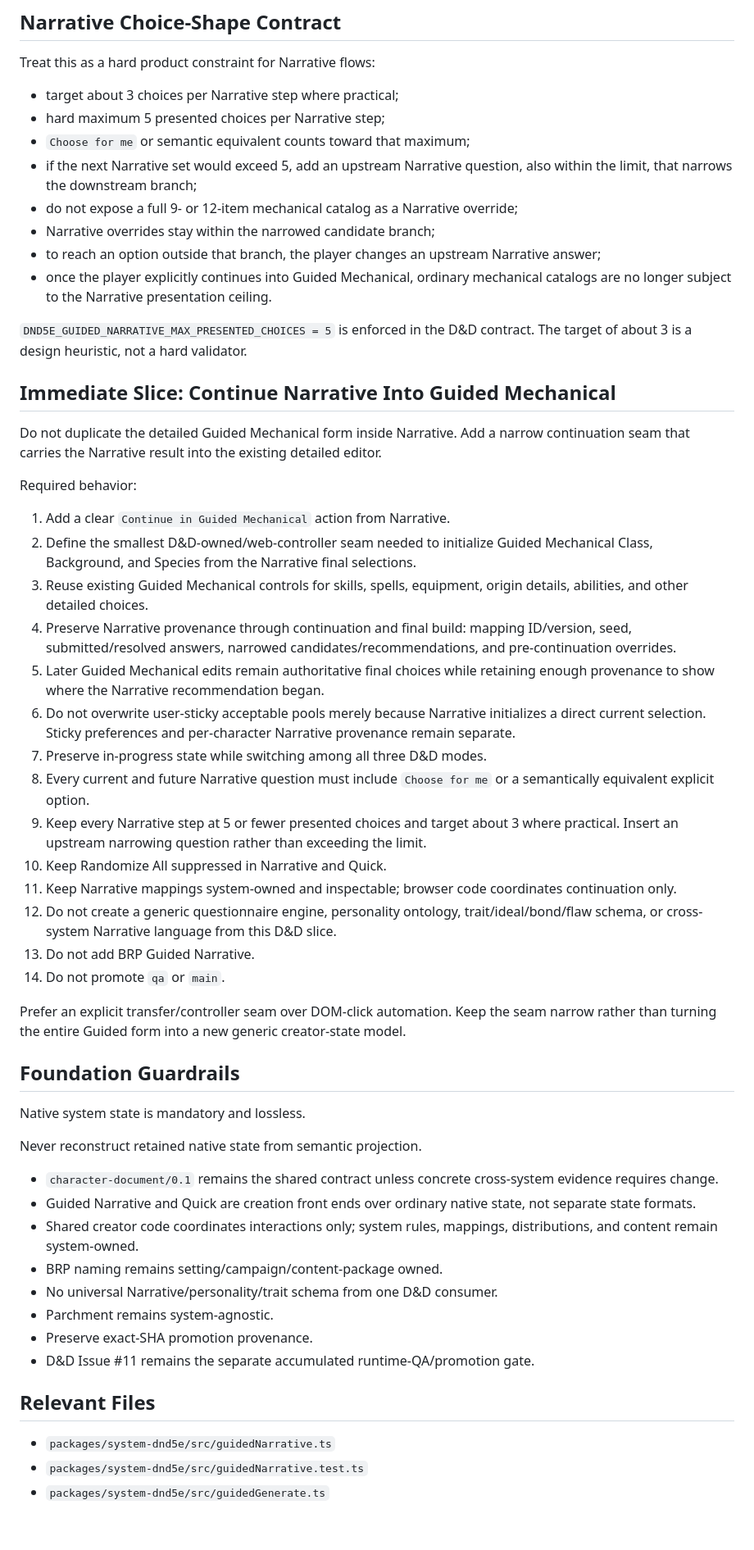
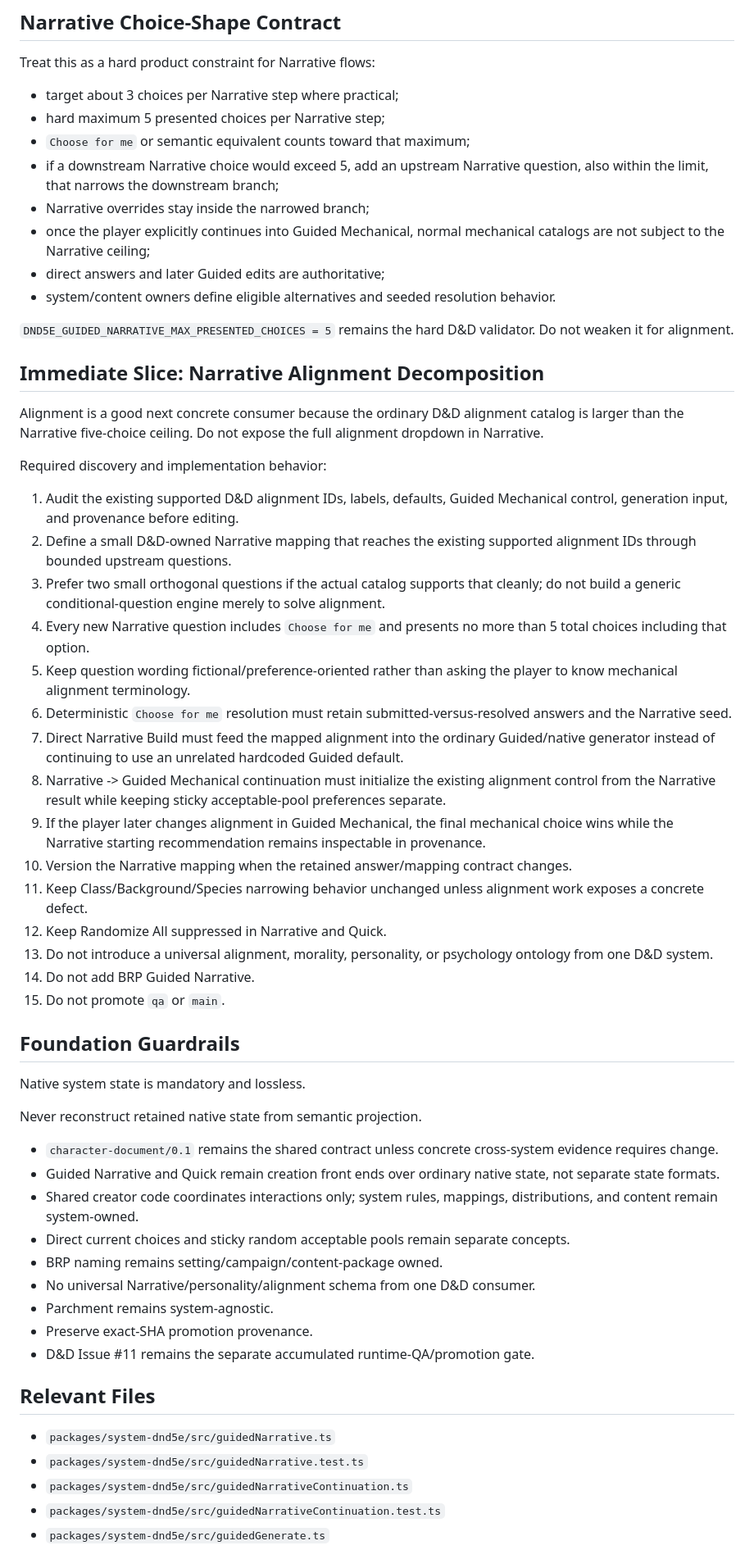
Before and after one commit to Three-Wheeled-Sloth-Studio/Character-Forge, a Markdown page: refs/handoffs/next-dev-prompt.md, the part around one of its changes. Shown at 82% size. Drawn GitHub-style; blank space fills up the shorter version.

Commit message:
docs: queue Narrative alignment decomposition

```diff
--- a/refs/handoffs/next-dev-prompt.md
+++ b/refs/handoffs/next-dev-prompt.md
@@ -71,36 +67,35 @@ Treat this as a hard product constraint for Narrative flows:
 - target about 3 choices per Narrative step where practical;
 - hard maximum 5 presented choices per Narrative step;
 - `Choose for me` or semantic equivalent counts toward that maximum;
-- if the next Narrative set would exceed 5, add an upstream Narrative question, also within the limit, that narrows the downstream branch;
-- do not expose a full 9- or 12-item mechanical catalog as a Narrative override;
-- Narrative overrides stay within the narrowed candidate branch;
-- to reach an option outside that branch, the player changes an upstream Narrative answer;
-- once the player explicitly continues into Guided Mechanical, ordinary mechanical catalogs are no longer subject to the Narrative presentation ceiling.
+- if a downstream Narrative choice would exceed 5, add an upstream Narrative question, also within the limit, that narrows the downstream branch;
+- Narrative overrides stay inside the narrowed branch;
+- once the player explicitly continues into Guided Mechanical, normal mechanical catalogs are not subject to the Narrative ceiling;
+- direct answers and later Guided edits are authoritative;
+- system/content owners define eligible alternatives and seeded resolution behavior.
 
-`DND5E_GUIDED_NARRATIVE_MAX_PRESENTED_CHOICES = 5` is enforced in the D&D contract. The target of about 3 is a design heuristic, not a hard validator.
+`DND5E_GUIDED_NARRATIVE_MAX_PRESENTED_CHOICES = 5` remains the hard D&D validator. Do not weaken it for alignment.
 
-## Immediate Slice: Continue Narrative Into Guided Mechanical
+## Immediate Slice: Narrative Alignment Decomposition
 
-Do not duplicate the detailed Guided Mechanical form inside Narrative. Add a narrow continuation seam that carries the Narrative result into the existing detailed editor.
+Alignment is a good next concrete consumer because the ordinary D&D alignment catalog is larger than the Narrative five-choice ceiling. Do not expose the full alignment dropdown in Narrative.
 
-Required behavior:
+Required discovery and implementation behavior:
 
-1. Add a clear `Continue in Guided Mechanical` action from Narrative.
-2. Define the smallest D&D-owned/web-controller seam needed to initialize Guided Mechanical Class, Background, and Species from the Narrative final selections.
-3. Reuse existing Guided Mechanical controls for skills, spells, equipment, origin details, abilities, and other detailed choices.
-4. Preserve Narrative provenance through continuation and final build: mapping ID/version, seed, submitted/resolved answers, narrowed candidates/recommendations, and pre-continuation overrides.
-5. Later Guided Mechanical edits remain authoritative final choices while retaining enough provenance to show where the Narrative recommendation began.
-6. Do not overwrite user-sticky acceptable pools merely because Narrative initializes a direct current selection. Sticky preferences and per-character Narrative provenance remain separate.
-7. Preserve in-progress state while switching among all three D&D modes.
-8. Every current and future Narrative question must include `Choose for me` or a semantically equivalent explicit option.
-9. Keep every Narrative step at 5 or fewer presented choices and target about 3 where practical. Insert an upstream narrowing question rather than exceeding the limit.
-10. Keep Randomize All suppressed in Narrative and Quick.
-11. Keep Narrative mappings system-owned and inspectable; browser code coordinates continuation only.
-12. Do not create a generic questionnaire engine, personality ontology, trait/ideal/bond/flaw schema, or cross-system Narrative language from this D&D slice.
-13. Do not add BRP Guided Narrative.
-14. Do not promote `qa` or `main`.
-
-Prefer an explicit transfer/controller seam over DOM-click automation. Keep the seam narrow rather than turning the entire Guided form into a new generic creator-state model.
+1. Audit the existing supported D&D alignment IDs, labels, defaults, Guided Mechanical control, generation input, and provenance before editing.
+2. Define a small D&D-owned Narrative mapping that reaches the existing supported alignment IDs through bounded upstream questions.
+3. Prefer two small orthogonal questions if the actual catalog supports that cleanly; do not build a generic conditional-question engine merely to solve alignment.
+4. Every new Narrative question includes `Choose for me` and presents no more than 5 total choices including that option.
+5. Keep question wording fictional/preference-oriented rather than asking the player to know mechanical alignment terminology.
+6. Deterministic `Choose for me` resolution must retain submitted-versus-resolved answers and the Narrative seed.
+7. Direct Narrative Build must feed the mapped alignment into the ordinary Guided/native generator instead of continuing to use an unrelated hardcoded Guided default.
+8. Narrative -> Guided Mechanical continuation must initialize the existing alignment control from the Narrative result while keeping sticky acceptable-pool preferences separate.
+9. If the player later changes alignment in Guided Mechanical, the final mechanical choice wins while the Narrative starting recommendation remains inspectable in provenance.
+10. Version the Narrative mapping when the retained answer/mapping contract changes.
+11. Keep Class/Background/Species narrowing behavior unchanged unless alignment work exposes a concrete defect.
+12. Keep Randomize All suppressed in Narrative and Quick.
+13. Do not introduce a universal alignment, morality, personality, or psychology ontology from one D&D system.
+14. Do not add BRP Guided Narrative.
+15. Do not promote `qa` or `main`.
 
 ## Foundation Guardrails
 
@@ -109,10 +104,11 @@ Native system state is mandatory and lossless.
 Never reconstruct retained native state from semantic projection.
 
 - `character-document/0.1` remains the shared contract unless concrete cross-system evidence requires change.
-- Guided Narrative and Quick are creation front ends over ordinary native state, not separate state formats.
+- Guided Narrative and Quick remain creation front ends over ordinary native state, not separate state formats.
 - Shared creator code coordinates interactions only; system rules, mappings, distributions, and content remain system-owned.
+- Direct current choices and sticky random acceptable pools remain separate concepts.
 - BRP naming remains setting/campaign/content-package owned.
-- No universal Narrative/personality/trait schema from one D&D consumer.
+- No universal Narrative/personality/alignment schema from one D&D consumer.
 - Parchment remains system-agnostic.
 - Preserve exact-SHA promotion provenance.
 - D&D Issue #11 remains the separate accumulated runtime-QA/promotion gate.
@@ -121,4 +117,6 @@ Never reconstruct retained native state from semantic projection.
 
 - `packages/system-dnd5e/src/guidedNarrative.ts`
 - `packages/system-dnd5e/src/guidedNarrative.test.ts`
+- `packages/system-dnd5e/src/guidedNarrativeContinuation.ts`
+- `packages/system-dnd5e/src/guidedNarrativeContinuation.test.ts`
 - `packages/system-dnd5e/src/guidedGenerate.ts`
```
Also changed, not shown: other parts of refs/handoffs/next-dev-prompt.md (+26 -28 lines).
